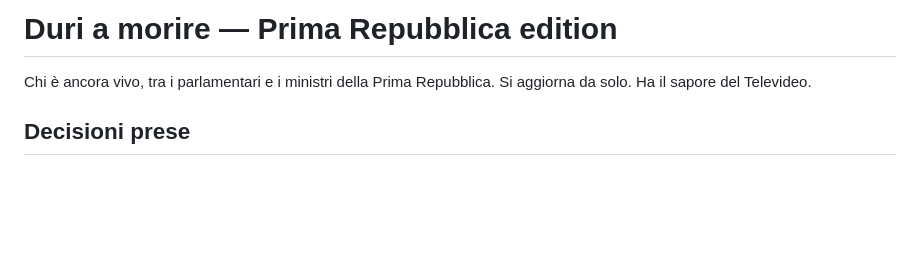
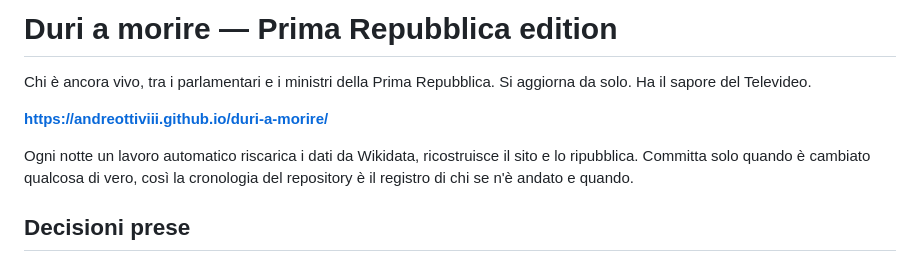
Before and after one commit to AndreottiVIII/duri-a-morire, a Markdown page: README.md, the part around the change. Rendered like a GitHub page; blank space fills up the shorter version.

Commit message:
Il README dice dove abita il sito
Co-Authored-By: Claude Opus 5 <noreply@anthropic.com>

```diff
--- a/README.md
+++ b/README.md
@@ -2,6 +2,12 @@
 
 Chi è ancora vivo, tra i parlamentari e i ministri della Prima Repubblica.
 Si aggiorna da solo. Ha il sapore del Televideo.
+
+**https://andreottiviii.github.io/duri-a-morire/**
+
+Ogni notte un lavoro automatico riscarica i dati da Wikidata, ricostruisce il
+sito e lo ripubblica. Committa solo quando è cambiato qualcosa di vero, così la
+cronologia del repository è il registro di chi se n'è andato e quando.
 
 ## Decisioni prese
 
```
